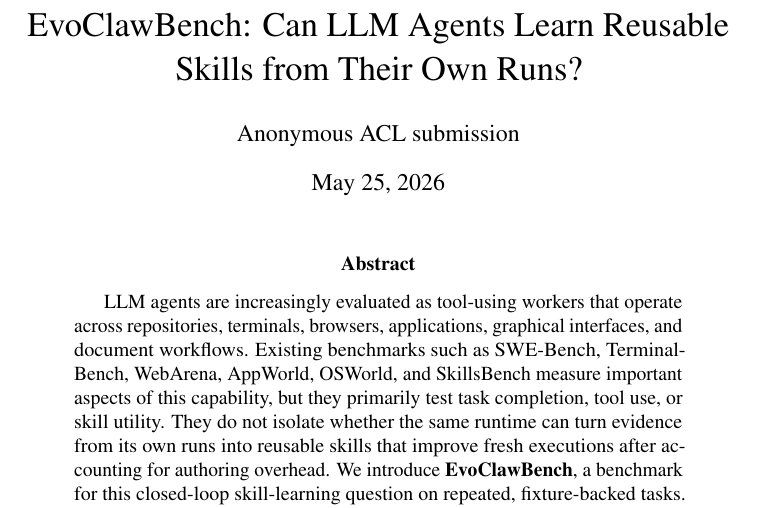
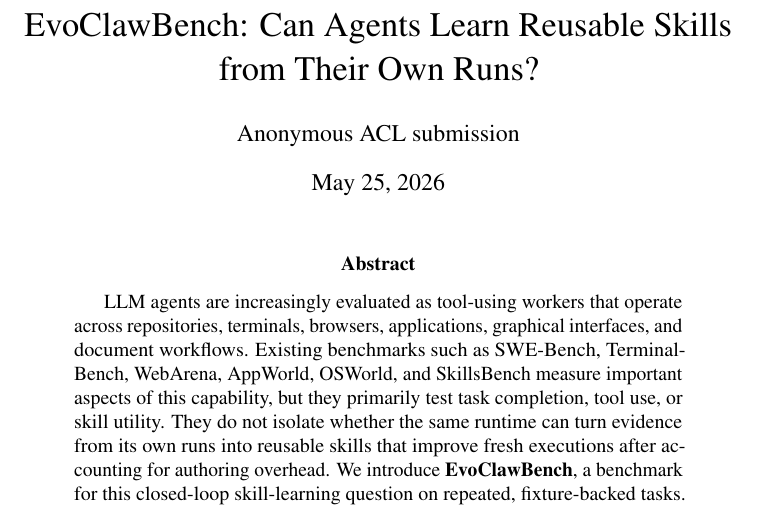
Before and after one commit to pzy2000/EvoClawBench, a LaTeX paper (paper/main.tex): part of page 1 of 53, cut so that both start at the same text. Compiled offline with pdfLaTeX; a LaTeX package or settings file that is missing is left out.

Commit message:
Update bibliography in main.bbl to enhance formatting and include additional references. Modify title in main.tex for clarity. Regenerate main.pdf and main.log to reflect these changes, ensuring consistent citation formatting and updated document statistics.

```diff
--- a/paper/main.tex
+++ b/paper/main.tex
@@ -48,7 +48,7 @@
   \par\vspace{0.55\baselineskip}%
 }
 
-\title{\ours{}: Can LLM Agents Learn Reusable Skills from Their Own Runs?}
+\title{\ours{}: Can Agents Learn Reusable Skills from Their Own Runs?}
 
 \author{
   Anonymous ACL submission
```
Also changed, not shown: paper/main.bbl, 1 other file.
